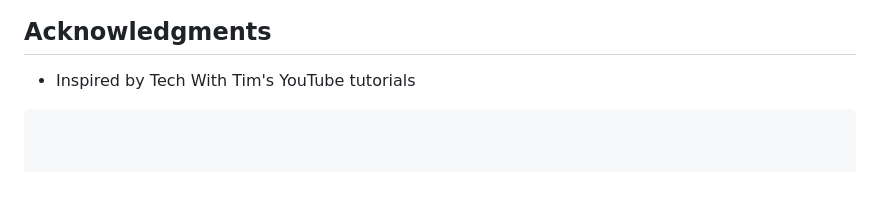
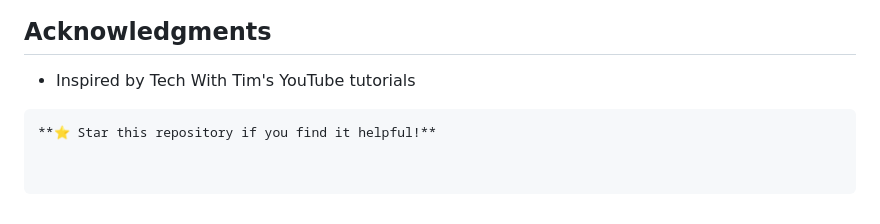
Before and after one commit to Sukrut10k/sorting-algorithm-visualizer, a Markdown page: README.md, the part around the change. GitHub-like rendering; blank space fills up the shorter version.

````diff
--- a/README.md
+++ b/README.md
@@ -137,3 +137,4 @@ Contributions are welcome! Please follow these steps:
 
 - Inspired by Tech With Tim's YouTube tutorials
 ```
+**⭐ Star this repository if you find it helpful!**
````
